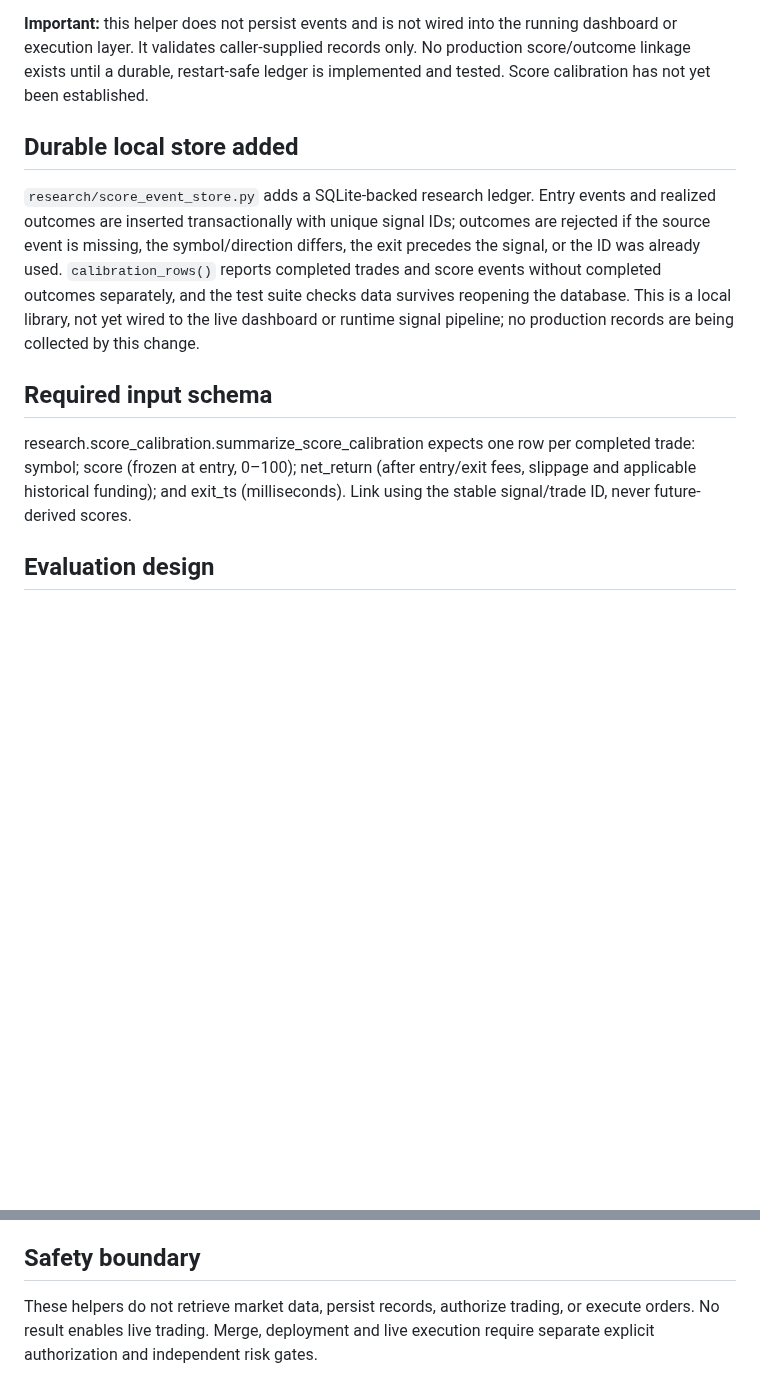
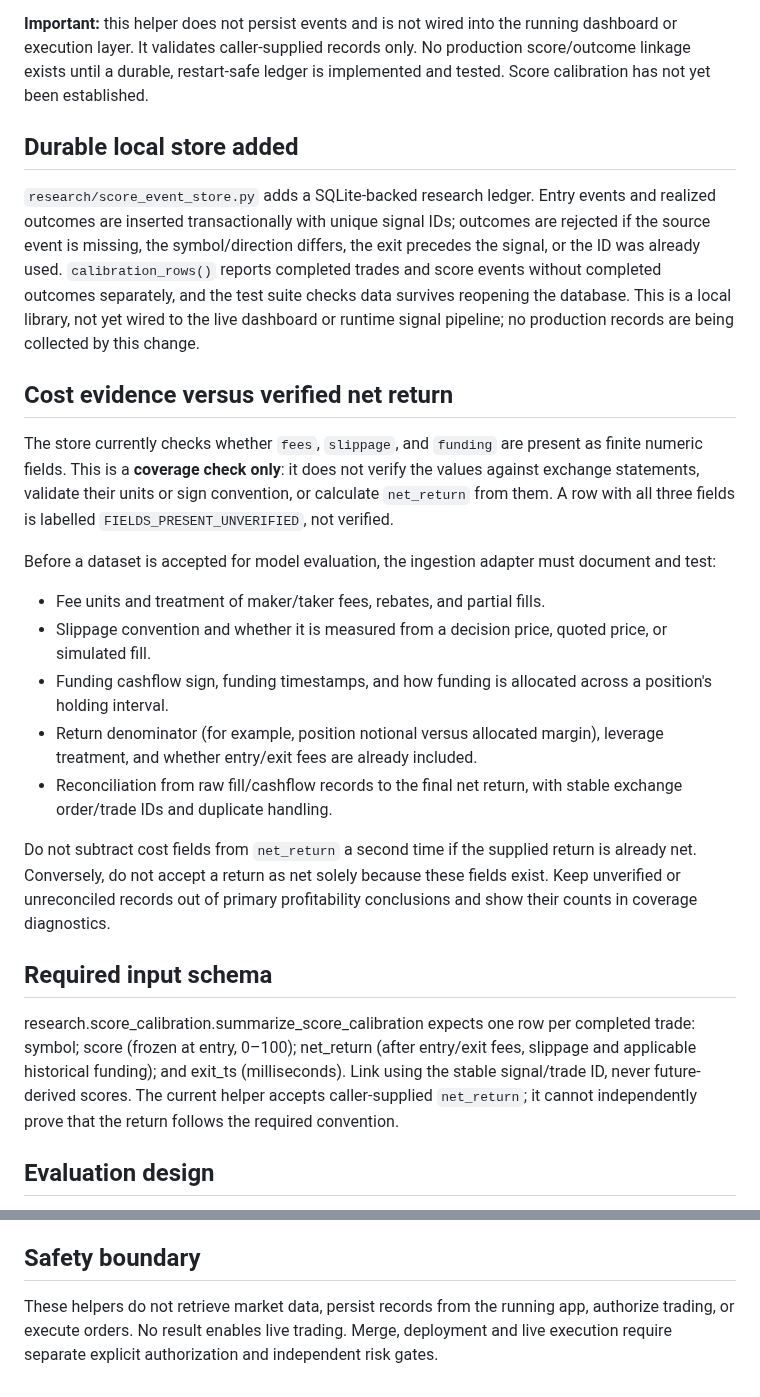
Before and after one commit to weisinsim/crypto-ai-trader, a Markdown page: research/SCORE_CALIBRATION_PROTOCOL.md, 2 parts joined by grey strips. GitHub-like rendering; blank space fills up the shorter version.

Commit message:
Clarify cost evidence versus verified net returns

```diff
--- a/research/SCORE_CALIBRATION_PROTOCOL.md
+++ b/research/SCORE_CALIBRATION_PROTOCOL.md
@@ -10,14 +10,26 @@ research/score_event_ledger.py adds link_realized_trades(score_events, realized_
 
 **Important:** this helper does not persist events and is not wired into the running dashboard or execution layer. It validates caller-supplied records only. No production score/outcome linkage exists until a durable, restart-safe ledger is implemented and tested. Score calibration has not yet been established.
 
-
 ## Durable local store added
 
 `research/score_event_store.py` adds a SQLite-backed research ledger. Entry events and realized outcomes are inserted transactionally with unique signal IDs; outcomes are rejected if the source event is missing, the symbol/direction differs, the exit precedes the signal, or the ID was already used. `calibration_rows()` reports completed trades and score events without completed outcomes separately, and the test suite checks data survives reopening the database. This is a local library, not yet wired to the live dashboard or runtime signal pipeline; no production records are being collected by this change.
 
+## Cost evidence versus verified net return
+
+The store currently checks whether `fees`, `slippage`, and `funding` are present as finite numeric fields. This is a **coverage check only**: it does not verify the values against exchange statements, validate their units or sign convention, or calculate `net_return` from them. A row with all three fields is labelled `FIELDS_PRESENT_UNVERIFIED`, not verified.
+
+Before a dataset is accepted for model evaluation, the ingestion adapter must document and test:
+- Fee units and treatment of maker/taker fees, rebates, and partial fills.
+- Slippage convention and whether it is measured from a decision price, quoted price, or simulated fill.
+- Funding cashflow sign, funding timestamps, and how funding is allocated across a position's holding interval.
+- Return denominator (for example, position notional versus allocated margin), leverage treatment, and whether entry/exit fees are already included.
+- Reconciliation from raw fill/cashflow records to the final net return, with stable exchange order/trade IDs and duplicate handling.
+
+Do not subtract cost fields from `net_return` a second time if the supplied return is already net. Conversely, do not accept a return as net solely because these fields exist. Keep unverified or unreconciled records out of primary profitability conclusions and show their counts in coverage diagnostics.
+
 ## Required input schema
 
-research.score_calibration.summarize_score_calibration expects one row per completed trade: symbol; score (frozen at entry, 0–100); net_return (after entry/exit fees, slippage and applicable historical funding); and exit_ts (milliseconds). Link using the stable signal/trade ID, never future-derived scores.
+research.score_calibration.summarize_score_calibration expects one row per completed trade: symbol; score (frozen at entry, 0–100); net_return (after entry/exit fees, slippage and applicable historical funding); and exit_ts (milliseconds). Link using the stable signal/trade ID, never future-derived scores. The current helper accepts caller-supplied `net_return`; it cannot independently prove that the return follows the required convention.
 
 ## Evaluation design
 
@@ -31,4 +43,4 @@ research.score_calibration.summarize_score_calibration expects one row per compl
 
 ## Safety boundary
 
-These helpers do not retrieve market data, persist records, authorize trading, or execute orders. No result enables live trading. Merge, deployment and live execution require separate explicit authorization and independent risk gates.
+These helpers do not retrieve market data, persist records from the running app, authorize trading, or execute orders. No result enables live trading. Merge, deployment and live execution require separate explicit authorization and independent risk gates.
```
